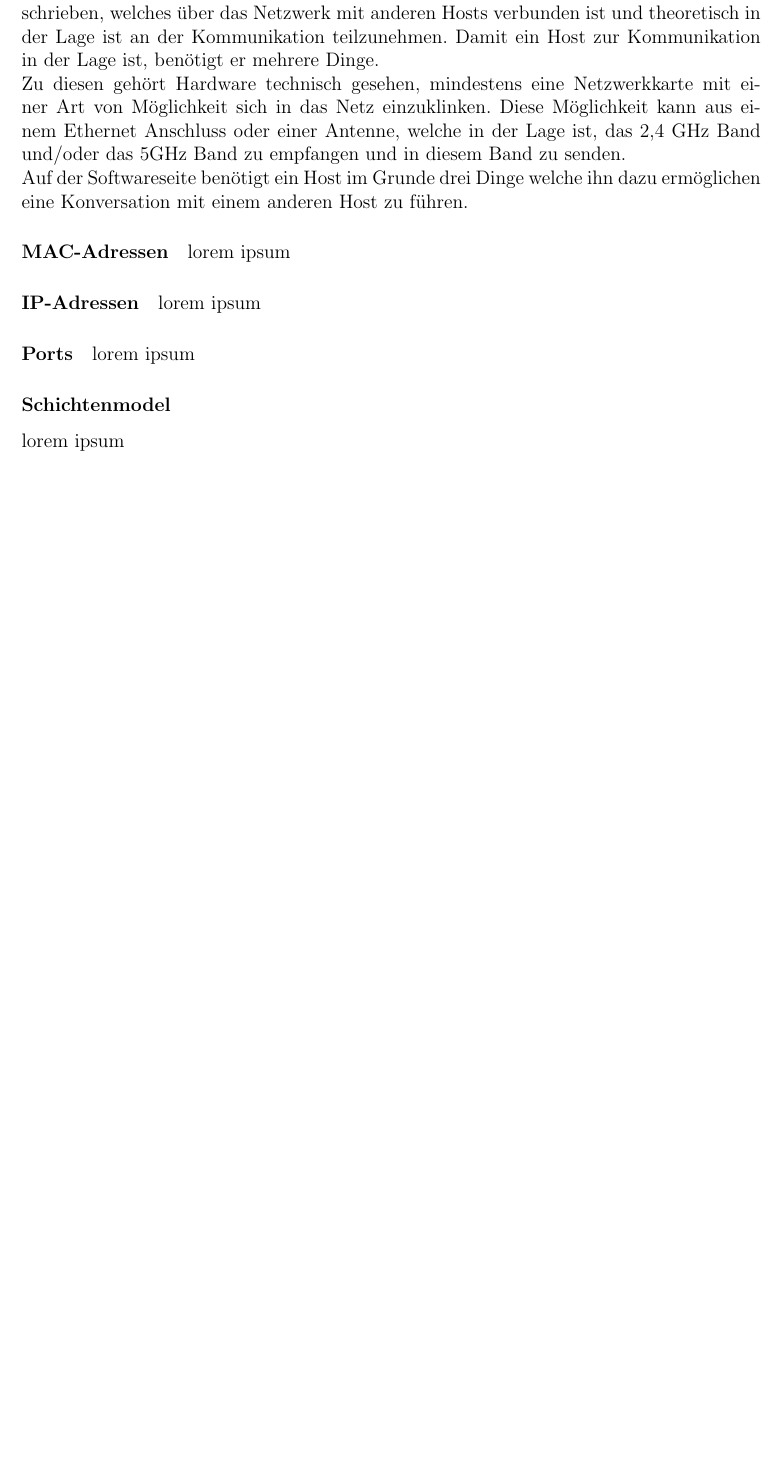
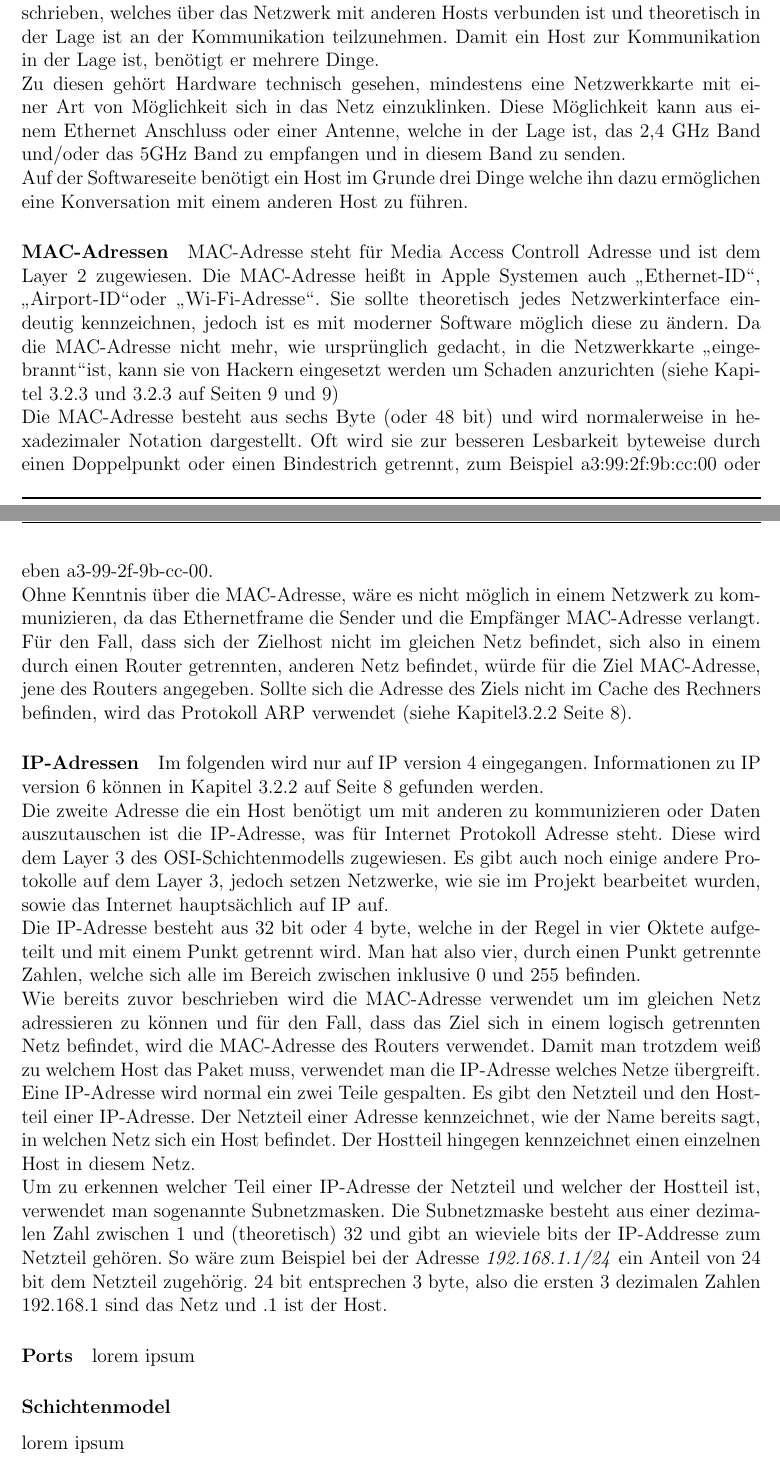
Before and after one commit to onixion/MADDoc, a LaTeX document (master-doc/MADDoc.tex): part of page 7 of 21 before the commit and two parts of pages 7 and 8 of 22 after it, the two joined at a grey line, cut so that both start at the same text, the shorter picture padded with empty space. Compiled offline with pdfLaTeX.

Commit message:
progress, how the hell should i structre this shit

```diff
--- a/master-doc/MADDoc.tex
+++ b/master-doc/MADDoc.tex
@@ -100,9 +100,16 @@ Mit dem Term \glqq Host\grqq , wird, in dem Zusammenhang der Netzwerktechnik, ei
 Zu diesen gehört Hardware technisch gesehen, mindestens eine Netzwerkkarte mit einer Art von Möglichkeit sich in das Netz einzuklinken. Diese Möglichkeit kann aus einem Ethernet Anschluss oder einer Antenne, welche in der Lage ist, das 2,4 GHz Band und/oder das 5GHz Band zu empfangen und in diesem Band zu senden.\\
 Auf der Softwareseite benötigt ein Host im Grunde drei Dinge welche ihn dazu ermöglichen eine Konversation mit einem anderen Host zu führen.
 \paragraph{MAC-Adressen}
-lorem ipsum
+MAC-Adresse steht für Media Access Controll Adresse und ist dem Layer 2 zugewiesen. Die MAC-Adresse heißt in Apple Systemen auch \glqq Ethernet-ID\grqq , \glqq Airport-ID\grqq oder \glqq Wi-Fi-Adresse\grqq . Sie sollte theoretisch jedes Netzwerkinterface eindeutig kennzeichnen, jedoch ist es mit moderner Software möglich diese zu ändern. Da die MAC-Adresse nicht mehr, wie ursprünglich gedacht, in die Netzwerkkarte \glqq eingebrannt\grqq ist, kann sie von Hackern eingesetzt werden um Schaden anzurichten (siehe Kapitel \ref{sssec:mspoof} und \ref{sssec:mflood} auf Seiten \pageref{sssec:mspoof} und \pageref{sssec:mflood})\\
+Die MAC-Adresse besteht aus sechs Byte (oder 48 bit) und wird normalerweise in hexadezimaler Notation dargestellt. Oft wird sie zur besseren Lesbarkeit byteweise durch einen Doppelpunkt oder einen Bindestrich getrennt, zum Beispiel a3:99:2f:9b:cc:00 oder eben a3-99-2f-9b-cc-00.\\
+Ohne Kenntnis über die MAC-Adresse, wäre es nicht möglich in einem Netzwerk zu kommunizieren, da das Ethernetframe die Sender und die Empfänger MAC-Adresse verlangt. Für den Fall, dass sich der Zielhost nicht im gleichen Netz befindet, sich also in einem durch einen Router getrennten, anderen Netz befindet, würde für die Ziel MAC-Adresse, jene des Routers angegeben. Sollte sich die Adresse des Ziels nicht im Cache des Rechners befinden, wird das Protokoll ARP verwendet (siehe Kapitel\ref{sssec:arp} Seite \pageref{sssec:arp}).
 \paragraph{IP-Adressen}
-lorem ipsum
+Im folgenden wird nur auf IP version 4 eingegangen. Informationen zu IP version 6 können in Kapitel \ref{sssec:ip} auf Seite \pageref{sssec:ip} gefunden werden.\\
+Die zweite Adresse die ein Host benötigt um mit anderen zu kommunizieren oder Daten auszutauschen ist die IP-Adresse, was für Internet Protokoll Adresse steht. Diese wird dem Layer 3 des OSI-Schichtenmodells zugewiesen. Es gibt auch noch einige andere Protokolle auf dem Layer 3, jedoch setzen Netzwerke, wie sie im Projekt bearbeitet wurden, sowie das Internet hauptsächlich auf IP auf.\\
+Die IP-Adresse besteht aus 32 bit oder 4 byte, welche in der Regel in vier Oktete aufgeteilt und mit einem Punkt getrennt wird. Man hat also vier, durch einen Punkt getrennte Zahlen, welche sich alle im Bereich zwischen inklusive 0 und 255 befinden.\\
+Wie bereits zuvor beschrieben wird die MAC-Adresse verwendet um im gleichen Netz adressieren zu können und für den Fall, dass das Ziel sich in einem logisch getrennten Netz befindet, wird die MAC-Adresse des Routers verwendet. Damit man trotzdem weiß zu welchem Host das Paket muss, verwendet man die IP-Adresse welches Netze übergreift.\\
+Eine IP-Adresse wird normal ein zwei Teile gespalten. Es gibt den Netzteil und den Hostteil einer IP-Adresse. Der Netzteil einer Adresse kennzeichnet, wie der Name bereits sagt, in welchen Netz sich ein Host befindet. Der Hostteil hingegen kennzeichnet einen einzelnen Host in diesem Netz.\\
+Um zu erkennen welcher Teil einer IP-Adresse der Netzteil und welcher der Hostteil ist, verwendet man sogenannte Subnetzmasken. Die Subnetzmaske besteht aus einer dezimalen Zahl zwischen 1 und (theoretisch) 32 und gibt an wieviele bits der IP-Addresse zum Netzteil gehören. So wäre zum Beispiel bei der Adresse \textit{192.168.1.1/24} ein Anteil von 24 bit dem Netzteil zugehörig. 24 bit entsprechen 3 byte, also die ersten 3 dezimalen Zahlen 192.168.1 sind das Netz und .1 ist der Host.
 \paragraph{Ports}
 lorem ipsum
 \subsubsection{Schichtenmodel}
```
Also changed, not shown: master-doc/MADDoc.pdf, master-doc/MADDoc.tex (12 more changed lines).
